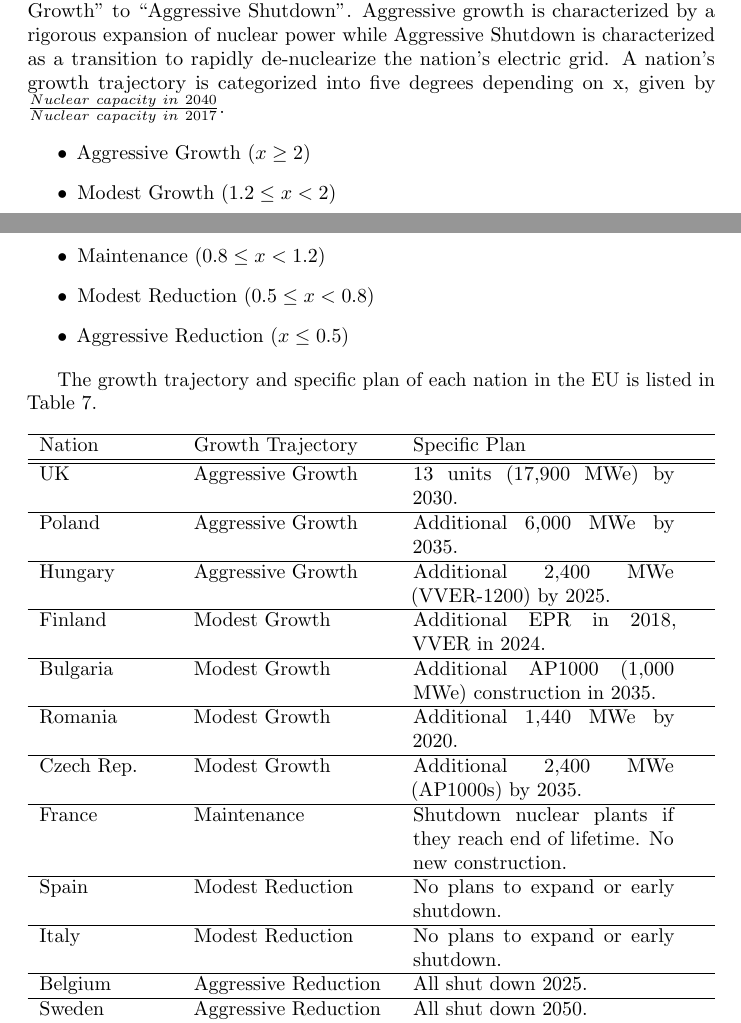
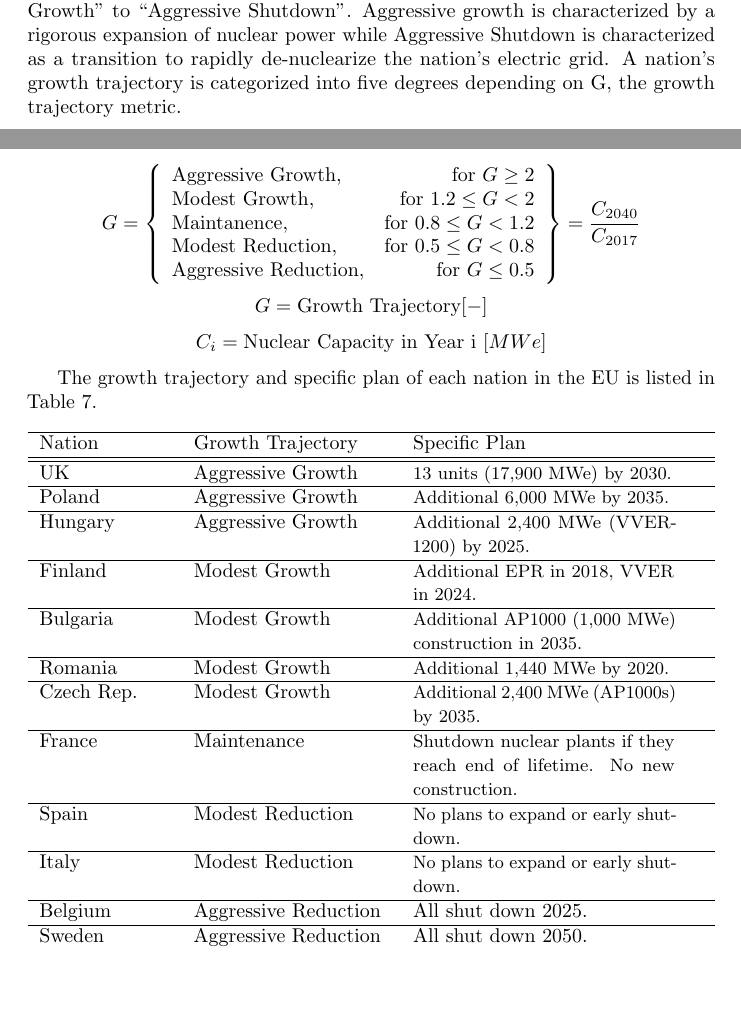
Before and after one commit to arfc/elsevier-journal-article-template, a LaTeX document (europe_nuclear_paper.tex, which reads future.tex): two parts of pages 8 and 9 of 15, joined at a grey line, cut so that both start at the same text, the shorter picture padded with empty space. Compiled offline with pdfLaTeX.

Commit message:
latex case

```diff
--- a/future.tex
+++ b/future.tex
@@ -46,16 +46,23 @@ For each \gls{EU} nation, the growth trajectory is categorized from
 characterized by a rigorous expansion of nuclear power while
 Aggressive Shutdown is characterized as a transition to rapidly
 de-nuclearize the nation's electric grid. A nation's growth trajectory is
-categorized into five degrees depending on x,
-given by $\frac{Nuclear\ capacity\ in\ 2040}{Nuclear\ capacity\ in\ 2017}$.
+categorized into five degrees depending on G, the growth trajectory metric.
 
-\begin{itemize}
-	\item Aggressive Growth ($x \geq 2$)
-	\item Modest Growth ($1.2 \leq x < 2$)
-	\item Maintenance ($0.8 \leq x < 1.2$)
-	\item Modest Reduction ($0.5 \leq x< 0.8$)
-	\item Aggressive Reduction ($x \leq 0.5$)
-\end{itemize}
+ \[
+ G = \left\{\begin{array}{lr}
+ \text{Aggressive Growth}, & \text{for } G \geq 2\\
+ \text{Modest Growth}, & \text{for } 1.2 \leq G < 2\\
+ \text{Maintanence}, & \text{for } 0.8 \leq G < 1.2 \\
+ \text{Modest Reduction}, & \text{for } 0.5 \leq G< 0.8\\
+ \text{Aggressive Reduction}, & \text{for } G \leq 0.5
+ \end{array}\right\} = \frac{C_{2040}}{C_{2017}}\\\\
+ \]
+ \[
+  G = \text{Growth Trajectory} [-]
+ \]
+ \[
+ C_{i} = \text{Nuclear Capacity in Year i  } [MWe]
+ \]
 
 The growth trajectory and specific plan of each nation in the \gls{EU}
 is listed in Table \ref{tab:eu_growth}.
@@ -67,25 +74,25 @@ is listed in Table \ref{tab:eu_growth}.
 
 			Nation & Growth Trajectory & Specific Plan \\
 			\hline \hline
-			UK & Aggressive Growth & 13 units (17,900 MWe) by 2030.\\
+			UK & Aggressive Growth & {\small 13 units (17,900 MWe) by 2030.}\\
 			\hline
-			Poland & Aggressive Growth & Additional 6,000 MWe by 2035.\\
+			Poland & Aggressive Growth & {\small Additional 6,000 MWe by 2035.}\\
 			\hline
-			Hungary & Aggressive Growth & Additional 2,400 MWe (VVER-1200) by 2025. \\
+			Hungary & Aggressive Growth & {\small Additional 2,400 MWe (VVER-1200) by 2025.} \\
 			\hline
-			Finland & Modest Growth & Additional EPR in 2018, VVER in 2024.\\
+			Finland & Modest Growth & {\small Additional EPR in 2018, VVER in 2024.}\\
 			\hline
-			Bulgaria & Modest Growth & Additional AP1000 (1,000 MWe) construction in 2035. \\
+			Bulgaria & Modest Growth & {\small Additional AP1000 (1,000 MWe) construction in 2035. }\\
 			\hline
-			Romania & Modest Growth & Additional 1,440 MWe by 2020. \\
+			Romania & Modest Growth & {\small Additional 1,440 MWe by 2020.} \\
 			\hline
-			Czech Rep. & Modest Growth & Additional 2,400 MWe (AP1000s) by 2035.\\
+			Czech Rep. & Modest Growth & {\small Additional 2,400 MWe (AP1000s) by 2035.}\\
 			\hline
-			France & Maintenance & Shutdown nuclear plants if they reach end of lifetime. No new construction.\\
+			France & Maintenance & {\small Shutdown nuclear plants if they reach end of lifetime. No new construction.}\\
 			\hline
-			Spain & Modest Reduction & No plans to expand or early shutdown. \\
+			Spain & Modest Reduction & {\small No plans to expand or early shutdown.} \\
 			\hline
-			Italy & Modest Reduction & No plans to expand or early shutdown. \\
+			Italy & Modest Reduction & {\small No plans to expand or early shutdown.} \\
 			\hline
 			Belgium & Aggressive Reduction & All shut down 2025.\\
 			\hline
```
